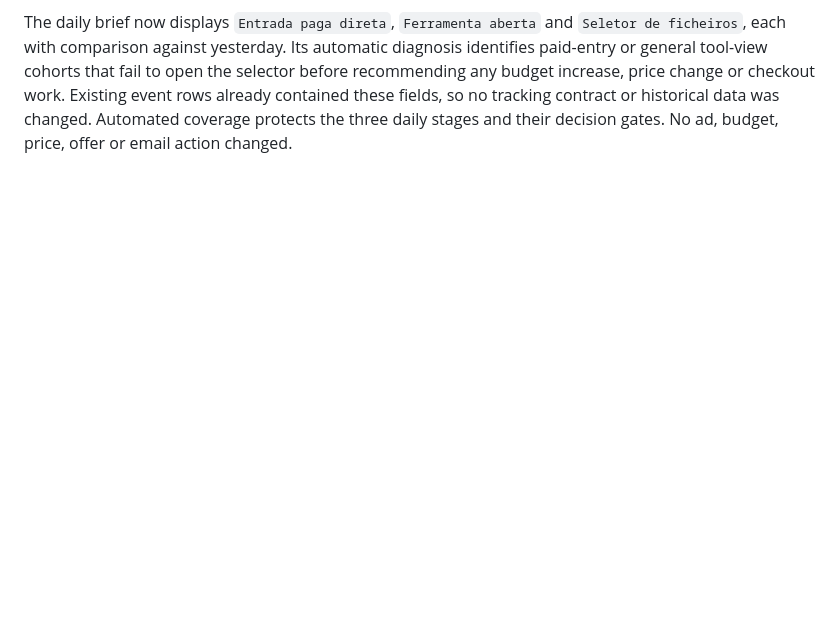
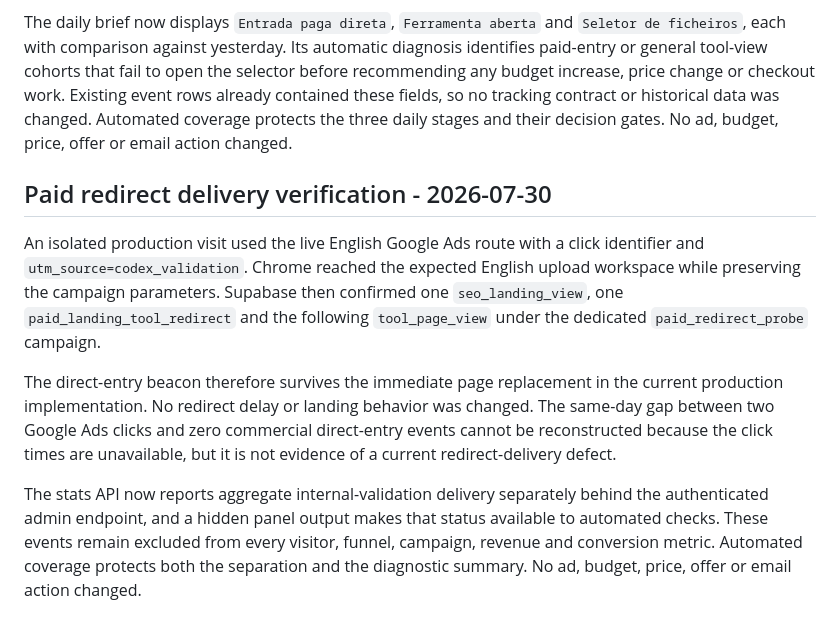
Before and after one commit to ricardojvilela/zeroback, a Markdown page: REVENUE-MAXIMIZATION-OPERATING-PLAN.md, the part around the change. Rendered like a GitHub page; blank space fills up the shorter version.

Commit message:
Document paid redirect delivery verification

```diff
--- a/REVENUE-MAXIMIZATION-OPERATING-PLAN.md
+++ b/REVENUE-MAXIMIZATION-OPERATING-PLAN.md
@@ -523,3 +523,11 @@ The dashboard now states both scopes explicitly in the validation cards, funnel
 The authenticated Google Ads account reported two clicks, nine impressions and 4.74 EUR cost on the incomplete 2026-07-30 day, all from `Search - BatchCutout - Pro Launch`. The active ad points to the English bulk landing with `utm_source=google_ads`, `utm_medium=cpc`, `utm_campaign=bulk_background_remover` and `utm_content=search`. The application dashboard reported six visitors and no upload today, but its daily brief did not expose paid direct entries, tool views or file-picker opens, so the two Ads clicks could not be compared with the repaired handoff without relying on uncertain click timing.
 
 The daily brief now displays `Entrada paga direta`, `Ferramenta aberta` and `Seletor de ficheiros`, each with comparison against yesterday. Its automatic diagnosis identifies paid-entry or general tool-view cohorts that fail to open the selector before recommending any budget increase, price change or checkout work. Existing event rows already contained these fields, so no tracking contract or historical data was changed. Automated coverage protects the three daily stages and their decision gates. No ad, budget, price, offer or email action changed.
+
+## Paid redirect delivery verification - 2026-07-30
+
+An isolated production visit used the live English Google Ads route with a click identifier and `utm_source=codex_validation`. Chrome reached the expected English upload workspace while preserving the campaign parameters. Supabase then confirmed one `seo_landing_view`, one `paid_landing_tool_redirect` and the following `tool_page_view` under the dedicated `paid_redirect_probe` campaign.
+
+The direct-entry beacon therefore survives the immediate page replacement in the current production implementation. No redirect delay or landing behavior was changed. The same-day gap between two Google Ads clicks and zero commercial direct-entry events cannot be reconstructed because the click times are unavailable, but it is not evidence of a current redirect-delivery defect.
+
+The stats API now reports aggregate internal-validation delivery separately behind the authenticated admin endpoint, and a hidden panel output makes that status available to automated checks. These events remain excluded from every visitor, funnel, campaign, revenue and conversion metric. Automated coverage protects both the separation and the diagnostic summary. No ad, budget, price, offer or email action changed.
```
